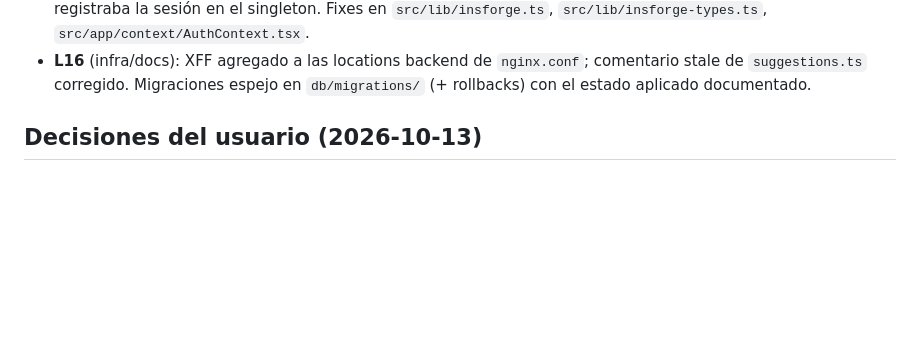
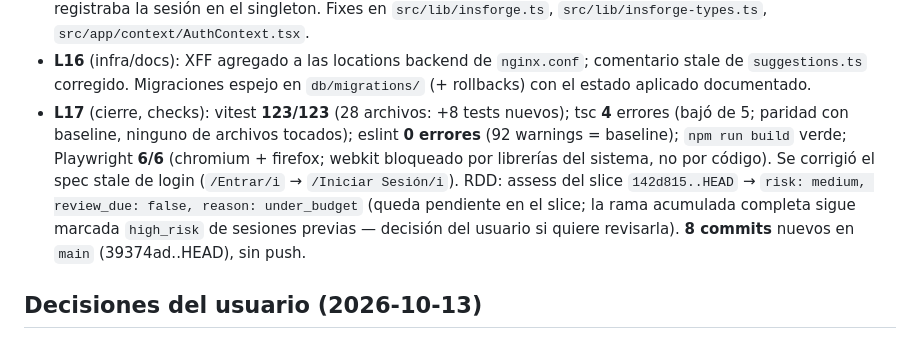
Before and after one commit to david14122720/davefit, a Markdown page: odd/tasks/cierre-pendientes-main.md, the part around the change. Drawn GitHub-style; blank space fills up the shorter version.

Commit message:
docs(odd): close session 2 with the checks evidence
L17: full check results, RDD assessment (under_budget), e2e state and the commit list.

```diff
--- a/odd/tasks/cierre-pendientes-main.md
+++ b/odd/tasks/cierre-pendientes-main.md
@@ -205,6 +205,16 @@ Verificación previa (panel SQL, read-only):
 - **L16** (infra/docs): XFF agregado a las locations backend de `nginx.conf`;
   comentario stale de `suggestions.ts` corregido. Migraciones espejo en
   `db/migrations/` (+ rollbacks) con el estado aplicado documentado.
+- **L17** (cierre, checks): vitest **123/123** (28 archivos: +8 tests nuevos);
+  tsc **4** errores (bajó de 5; paridad con baseline, ninguno de archivos
+  tocados); eslint **0 errores** (92 warnings = baseline); `npm run build`
+  verde; Playwright **6/6** (chromium + firefox; webkit bloqueado por
+  librerías del sistema, no por código). Se corrigió el spec stale de login
+  (`/Entrar/i` → `/Iniciar Sesión/i`). RDD: assess del slice
+  `142d815..HEAD` → `risk: medium, review_due: false, reason: under_budget`
+  (queda pendiente en el slice; la rama acumulada completa sigue marcada
+  `high_risk` de sesiones previas — decisión del usuario si quiere revisarla).
+  **8 commits** nuevos en `main` (39374ad..HEAD), sin push.
 
 ## Decisiones del usuario (2026-10-13)
 
```
